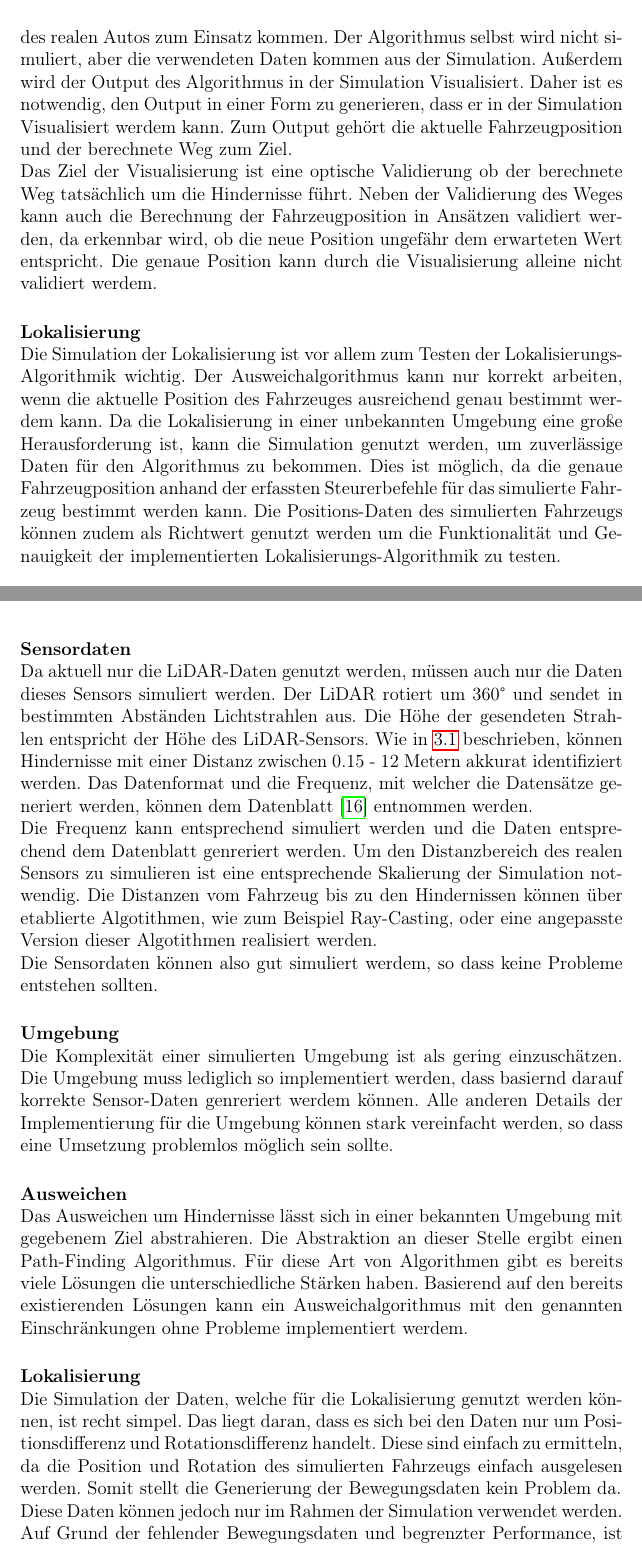
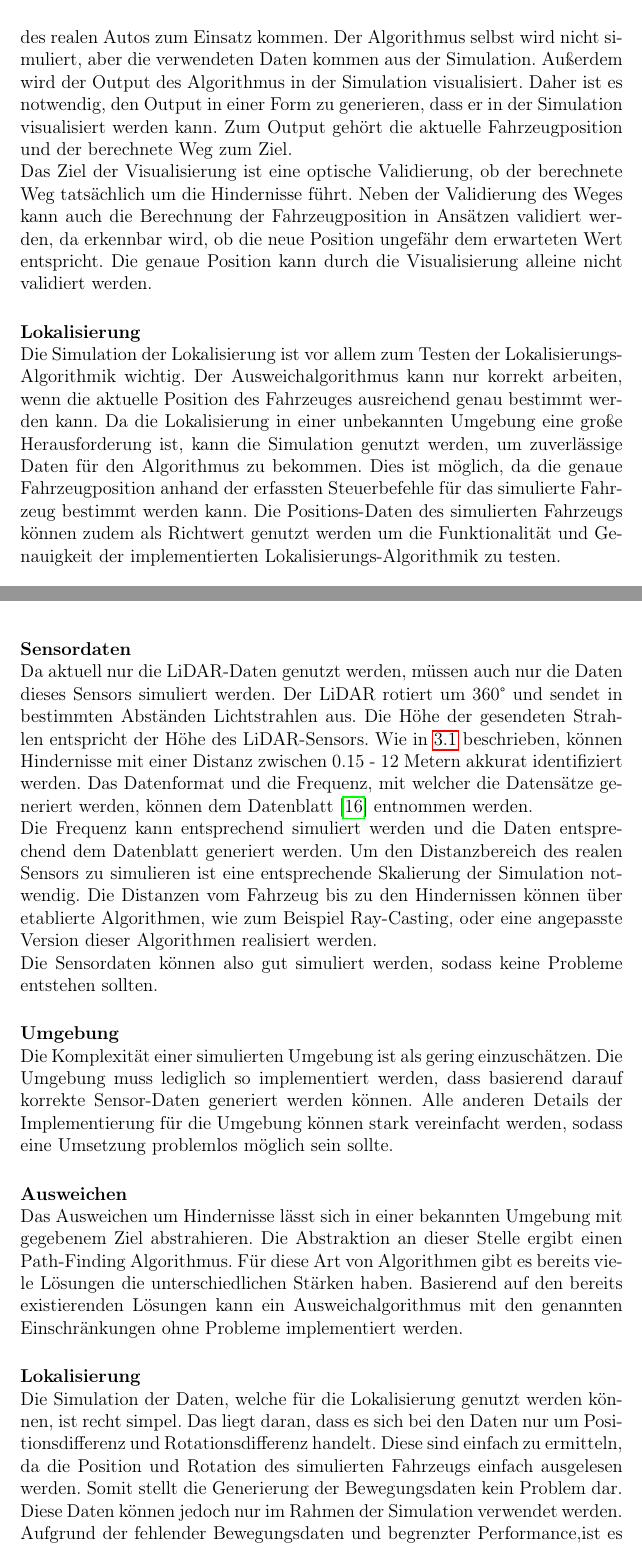
Before and after one commit to Jundy0/Studienarbeit, a LaTeX document (Latex/Studienarbeit.tex, which reads Latex/chapters/6_simulation.tex): two parts of pages 36 and 37 of 71, joined at a grey line, cut so that both start at the same text. Compiled offline with pdfLaTeX.

Commit message:
fix grammar / spelling errors in simulation

```diff
--- a/Latex/chapters/6_simulation.tex
+++ b/Latex/chapters/6_simulation.tex
@@ -90,20 +90,20 @@ ist die genaue Implementierung der Umgebung nicht von Bedeutung.
 Das Ausweichen ist der zentrale Bestandteil der Software.
 Die Implementierung in der Simulation soll auch in der Implementierung für die Steuerung des realen Autos zum Einsatz kommen.
 Der Algorithmus selbst wird nicht simuliert, aber die verwendeten Daten kommen aus der Simulation.
-Außerdem wird der Output des Algorithmus in der Simulation Visualisiert.
-Daher ist es notwendig, den Output in einer Form zu generieren, dass er in der Simulation Visualisiert werdem kann.
+Außerdem wird der Output des Algorithmus in der Simulation visualisiert.
+Daher ist es notwendig, den Output in einer Form zu generieren, dass er in der Simulation visualisiert werden kann.
 Zum Output gehört die aktuelle Fahrzeugposition und der berechnete Weg zum Ziel.
 
-Das Ziel der Visualisierung ist eine optische Validierung ob der berechnete Weg tatsächlich um die Hindernisse führt.
+Das Ziel der Visualisierung ist eine optische Validierung, ob der berechnete Weg tatsächlich um die Hindernisse führt.
 Neben der Validierung des Weges kann auch die Berechnung der Fahrzeugposition in Ansätzen validiert werden, da erkennbar wird,
-ob die neue Position ungefähr dem erwarteten Wert entspricht. Die genaue Position kann durch die Visualisierung alleine nicht validiert werdem.
+ob die neue Position ungefähr dem erwarteten Wert entspricht. Die genaue Position kann durch die Visualisierung alleine nicht validiert werden.
 
 \paragraph{Lokalisierung} \mbox{}\\
 Die Simulation der Lokalisierung ist vor allem zum Testen der Lokalisierungs-Algorithmik wichtig.
-Der Ausweichalgorithmus kann nur korrekt arbeiten, wenn die aktuelle Position des Fahrzeuges ausreichend genau bestimmt werdem kann.
+Der Ausweichalgorithmus kann nur korrekt arbeiten, wenn die aktuelle Position des Fahrzeuges ausreichend genau bestimmt werden kann.
 Da die Lokalisierung in einer unbekannten Umgebung eine große Herausforderung ist,
 kann die Simulation genutzt werden, um zuverlässige Daten für den Algorithmus zu bekommen.
-Dies ist möglich, da die genaue Fahrzeugposition anhand der erfassten Steurerbefehle für das simulierte Fahrzeug bestimmt werden kann.
+Dies ist möglich, da die genaue Fahrzeugposition anhand der erfassten Steuerbefehle für das simulierte Fahrzeug bestimmt werden kann.
 Die Positions-Daten des simulierten Fahrzeugs können zudem als Richtwert genutzt werden
 um die Funktionalität und Genauigkeit der implementierten Lokalisierungs-Algorithmik zu testen.
 
@@ -127,32 +127,32 @@ Die Höhe der gesendeten Strahlen entspricht der Höhe des LiDAR-Sensors.
 Wie in \ref{hardware_uebersicht} beschrieben, können Hindernisse mit einer Distanz zwischen 0.15 - 12 Metern akkurat identifiziert werden.
 Das Datenformat und die Frequenz, mit welcher die Datensätze generiert werden, können dem Datenblatt \cite{Slamtec2020} entnommen werden.
 
-Die Frequenz kann entsprechend simuliert werden und die Daten entsprechend dem Datenblatt genreriert werden.
+Die Frequenz kann entsprechend simuliert werden und die Daten entsprechend dem Datenblatt generiert werden.
 Um den Distanzbereich des realen Sensors zu simulieren ist eine entsprechende Skalierung der Simulation notwendig.
-Die Distanzen vom Fahrzeug bis zu den Hindernissen können über etablierte Algotithmen, wie zum Beispiel Ray-Casting,
-oder eine angepasste Version dieser Algotithmen realisiert werden.
+Die Distanzen vom Fahrzeug bis zu den Hindernissen können über etablierte Algorithmen, wie zum Beispiel Ray-Casting,
+oder eine angepasste Version dieser Algorithmen realisiert werden.
 
-Die Sensordaten können also gut simuliert werdem, so dass keine Probleme entstehen sollten.
+Die Sensordaten können also gut simuliert werden, sodass keine Probleme entstehen sollten.
 
 \paragraph{Umgebung} \mbox{}\\
 Die Komplexität einer simulierten Umgebung ist als gering einzuschätzen.
-Die Umgebung muss lediglich so implementiert werden, dass basiernd darauf korrekte Sensor-Daten genreriert werdem können.
-Alle anderen Details der Implementierung für die Umgebung können stark vereinfacht werden, so dass eine Umsetzung problemlos möglich sein sollte.
+Die Umgebung muss lediglich so implementiert werden, dass basierend darauf korrekte Sensor-Daten generiert werden können.
+Alle anderen Details der Implementierung für die Umgebung können stark vereinfacht werden, sodass eine Umsetzung problemlos möglich sein sollte.
 
 \paragraph{Ausweichen} \mbox{}\\
 Das Ausweichen um Hindernisse lässt sich in einer bekannten Umgebung mit gegebenem Ziel abstrahieren.
 Die Abstraktion an dieser Stelle ergibt einen Path-Finding Algorithmus.
-Für diese Art von Algorithmen gibt es bereits viele Lösungen die unterschiedliche Stärken haben.
-Basierend auf den bereits existierenden Lösungen kann ein Ausweichalgorithmus mit den genannten Einschränkungen ohne Probleme implementiert werdem.
+Für diese Art von Algorithmen gibt es bereits viele Lösungen die unterschiedlichen Stärken haben.
+Basierend auf den bereits existierenden Lösungen kann ein Ausweichalgorithmus mit den genannten Einschränkungen ohne Probleme implementiert werden.
 
 \paragraph{Lokalisierung} \mbox{}\\
 Die Simulation der Daten, welche für die Lokalisierung genutzt werden können, ist recht simpel.
 Das liegt daran, dass es sich bei den Daten nur um Positionsdifferenz und Rotationsdifferenz handelt.
 Diese sind einfach zu ermitteln, da die Position und Rotation des simulierten Fahrzeugs einfach ausgelesen werden.
-Somit stellt die Generierung der Bewegungsdaten kein Problem da.
+Somit stellt die Generierung der Bewegungsdaten kein Problem dar.
 
 Diese Daten können jedoch nur im Rahmen der Simulation verwendet werden.
-Auf Grund der fehlender Bewegungsdaten und begrenzter Performance, ist es außerhalb der Simulation nicht möglich zu jeder Zeit die genaue Bewegung zu berechnen.
+Aufgrund der fehlender Bewegungsdaten und begrenzter Performance,ist es außerhalb der Simulation nicht möglich zu jeder Zeit die genaue Bewegung zu berechnen.
 Deshalb ist mit Abweichungen zu rechnen, die einen additiven Fehler in der berechneten Position verursachen.
 Bei der Bewegungsberechnung mittels Lokalisierungs-Algorithmus können die simulierten Daten als Referenzwert dienen.
 
```
Also changed, not shown: Latex/chapters/6_simulation.tex (28 more changed lines).
